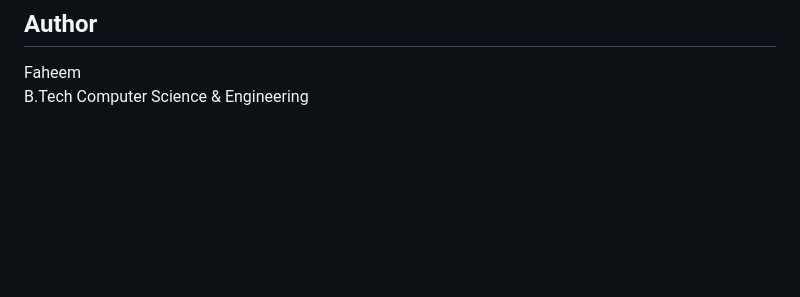
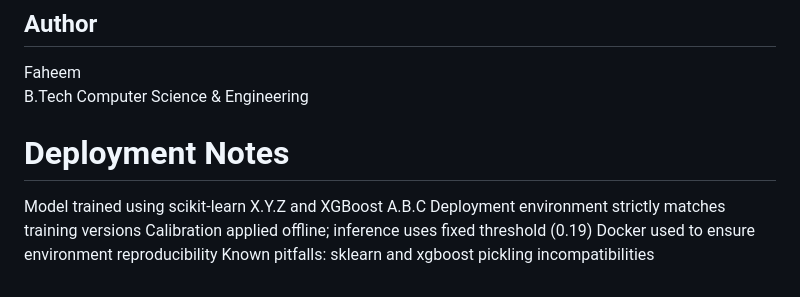
Before and after one commit to faheemaarif3898/Customer-churn-prediction, a Markdown page: customer-churn-deployment/README.md, the part around the change. Drawn GitHub-style; blank space fills up the shorter version.

```diff
--- a/customer-churn-deployment/README.md
+++ b/customer-churn-deployment/README.md
@@ -147,3 +147,12 @@ The model is suitable for **retention-focused decision-making**.
 ## Author
 Faheem
 B.Tech Computer Science & Engineering
+
+
+# Deployment Notes
+
+Model trained using scikit-learn X.Y.Z and XGBoost A.B.C
+Deployment environment strictly matches training versions
+Calibration applied offline; inference uses fixed threshold (0.19)
+Docker used to ensure environment reproducibility
+Known pitfalls: sklearn and xgboost pickling incompatibilities
```
